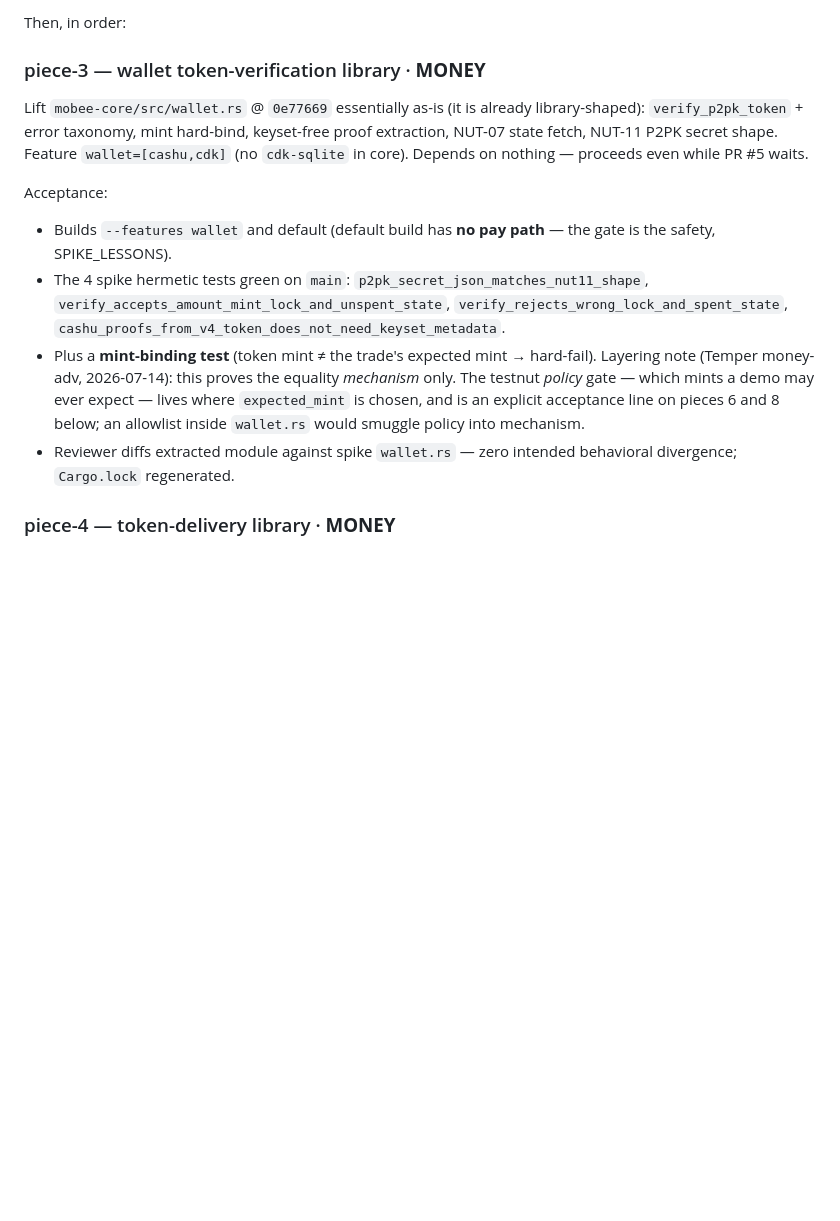
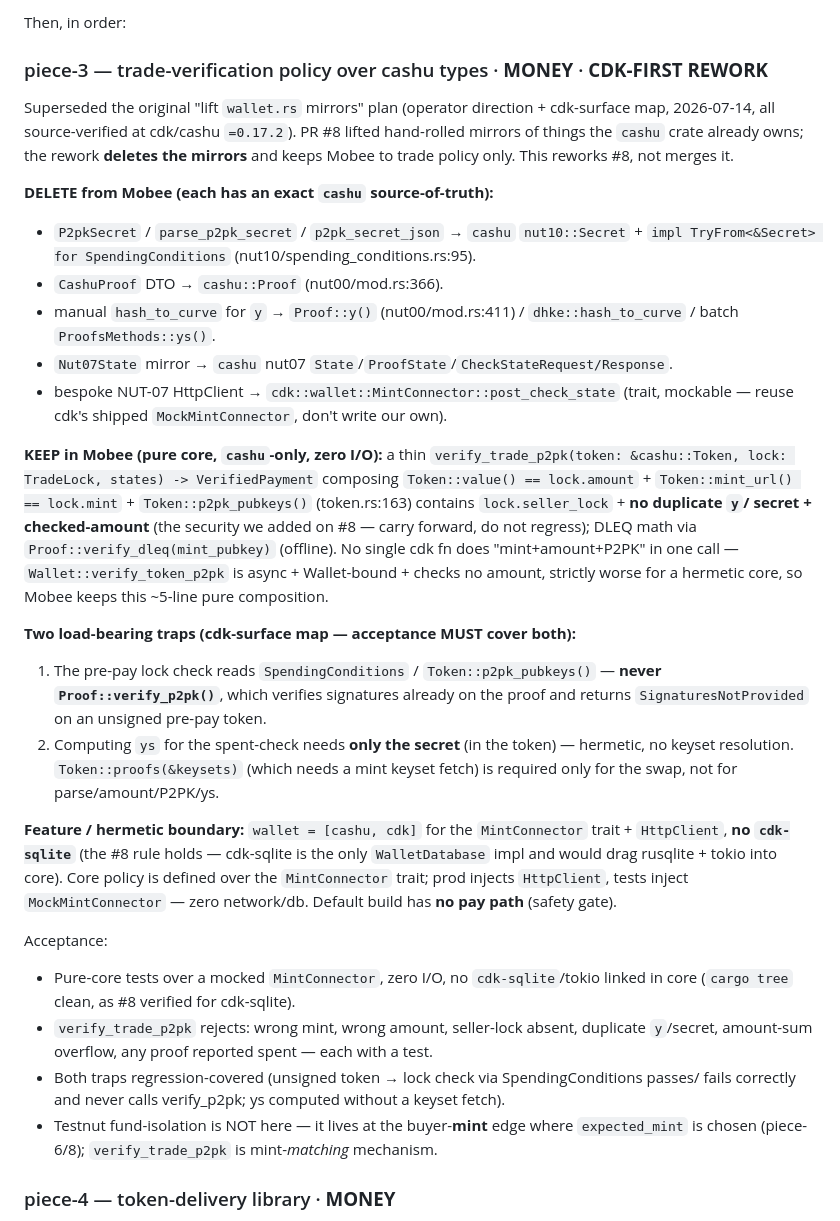
Before and after one commit to MakePrisms/mobee, a Markdown page: docs/meta/REBUILD-SEAM.md, the part around the change. Drawn GitHub-style; blank space fills up the shorter version.

Commit message:
Rework piece-3 to CDK-first after the cdk-surface map
Source-verified (cdk/cashu =0.17.2): every hand-rolled mirror in
wallet.rs has a cashu source-of-truth, so piece-3 deletes them and keeps
Mobee to a thin pure verify_trade_p2pk over cashu types + an injectable
MintConnector (no Wallet, hermetic core). Records the two traps the map
caught (never Proof::verify_p2pk for a pre-pay token; ys needs only the
secret, not keyset resolution), the delete/keep lists, the wallet-not-
cdk-sqlite feature boundary, and that this reworks #8 rather than merging
it. Carries forward the dup-y/checked-amount security from #8.

Co-authored-by: gudnuf <gudnuf21@proton.me>
Signed-off-by: gudnuf <gudnuf21@proton.me>
Co-Authored-By: Claude Fable 5 <noreply@anthropic.com>

```diff
--- a/docs/meta/REBUILD-SEAM.md
+++ b/docs/meta/REBUILD-SEAM.md
@@ -79,27 +79,56 @@ Landed / in flight:
 
 Then, in order:
 
-### piece-3 — wallet token-verification library · **MONEY**
+### piece-3 — trade-verification policy over cashu types · **MONEY** · **CDK-FIRST REWORK**
 
-Lift `mobee-core/src/wallet.rs` @ `0e77669` essentially as-is (it is already
-library-shaped): `verify_p2pk_token` + error taxonomy, mint hard-bind, keyset-free proof
-extraction, NUT-07 state fetch, NUT-11 P2PK secret shape. Feature `wallet=[cashu,cdk]`
-(no `cdk-sqlite` in core). Depends on nothing — proceeds even while PR #5 waits.
+Superseded the original "lift `wallet.rs` mirrors" plan (operator direction + cdk-surface
+map, 2026-07-14, all source-verified at cdk/cashu `=0.17.2`). PR #8 lifted hand-rolled
+mirrors of things the `cashu` crate already owns; the rework **deletes the mirrors** and
+keeps Mobee to trade policy only. This reworks #8, not merges it.
+
+**DELETE from Mobee (each has an exact `cashu` source-of-truth):**
+- `P2pkSecret` / `parse_p2pk_secret` / `p2pk_secret_json` → `cashu` `nut10::Secret` +
+  `impl TryFrom<&Secret> for SpendingConditions` (nut10/spending_conditions.rs:95).
+- `CashuProof` DTO → `cashu::Proof` (nut00/mod.rs:366).
+- manual `hash_to_curve` for `y` → `Proof::y()` (nut00/mod.rs:411) / `dhke::hash_to_curve`
+  / batch `ProofsMethods::ys()`.
+- `Nut07State` mirror → `cashu` nut07 `State`/`ProofState`/`CheckStateRequest/Response`.
+- bespoke NUT-07 HttpClient → `cdk::wallet::MintConnector::post_check_state` (trait,
+  mockable — reuse cdk's shipped `MockMintConnector`, don't write our own).
+
+**KEEP in Mobee (pure core, `cashu`-only, zero I/O):** a thin
+`verify_trade_p2pk(token: &cashu::Token, lock: TradeLock, states) -> VerifiedPayment`
+composing `Token::value() == lock.amount` + `Token::mint_url() == lock.mint` +
+`Token::p2pk_pubkeys()` (token.rs:163) contains `lock.seller_lock` + **no duplicate `y`/
+secret + checked-amount** (the security we added on #8 — carry forward, do not regress);
+DLEQ math via `Proof::verify_dleq(mint_pubkey)` (offline). No single cdk fn does
+"mint+amount+P2PK" in one call — `Wallet::verify_token_p2pk` is async + Wallet-bound +
+checks no amount, strictly worse for a hermetic core, so Mobee keeps this ~5-line pure
+composition.
+
+**Two load-bearing traps (cdk-surface map — acceptance MUST cover both):**
+1. The pre-pay lock check reads `SpendingConditions` / `Token::p2pk_pubkeys()` — **never
+   `Proof::verify_p2pk()`**, which verifies signatures already on the proof and returns
+   `SignaturesNotProvided` on an unsigned pre-pay token.
+2. Computing `ys` for the spent-check needs **only the secret** (in the token) — hermetic,
+   no keyset resolution. `Token::proofs(&keysets)` (which needs a mint keyset fetch) is
+   required only for the swap, not for parse/amount/P2PK/ys.
+
+**Feature / hermetic boundary:** `wallet = [cashu, cdk]` for the `MintConnector` trait +
+`HttpClient`, **no `cdk-sqlite`** (the #8 rule holds — cdk-sqlite is the only
+`WalletDatabase` impl and would drag rusqlite + tokio into core). Core policy is defined
+over the `MintConnector` trait; prod injects `HttpClient`, tests inject `MockMintConnector`
+— zero network/db. Default build has **no pay path** (safety gate).
 
 Acceptance:
-- Builds `--features wallet` and default (default build has **no pay path** — the gate is
-  the safety, SPIKE_LESSONS).
-- The 4 spike hermetic tests green on `main`: `p2pk_secret_json_matches_nut11_shape`,
-  `verify_accepts_amount_mint_lock_and_unspent_state`,
-  `verify_rejects_wrong_lock_and_spent_state`,
-  `cashu_proofs_from_v4_token_does_not_need_keyset_metadata`.
-- Plus a **mint-binding test** (token mint ≠ the trade's expected mint → hard-fail).
-  Layering note (Temper money-adv, 2026-07-14): this proves the equality *mechanism* only.
-  The testnut *policy* gate — which mints a demo may ever expect — lives where
-  `expected_mint` is chosen, and is an explicit acceptance line on pieces 6 and 8 below;
-  an allowlist inside `wallet.rs` would smuggle policy into mechanism.
-- Reviewer diffs extracted module against spike `wallet.rs` — zero intended behavioral
-  divergence; `Cargo.lock` regenerated.
+- Pure-core tests over a mocked `MintConnector`, zero I/O, no `cdk-sqlite`/tokio linked in
+  core (`cargo tree` clean, as #8 verified for cdk-sqlite).
+- `verify_trade_p2pk` rejects: wrong mint, wrong amount, seller-lock absent, duplicate
+  `y`/secret, amount-sum overflow, any proof reported spent — each with a test.
+- Both traps regression-covered (unsigned token → lock check via SpendingConditions passes/
+  fails correctly and never calls verify_p2pk; ys computed without a keyset fetch).
+- Testnut fund-isolation is NOT here — it lives at the buyer-**mint** edge where
+  `expected_mint` is chosen (piece-6/8); `verify_trade_p2pk` is mint-*matching* mechanism.
 
 ### piece-4 — token-delivery library · **MONEY**
 
```
